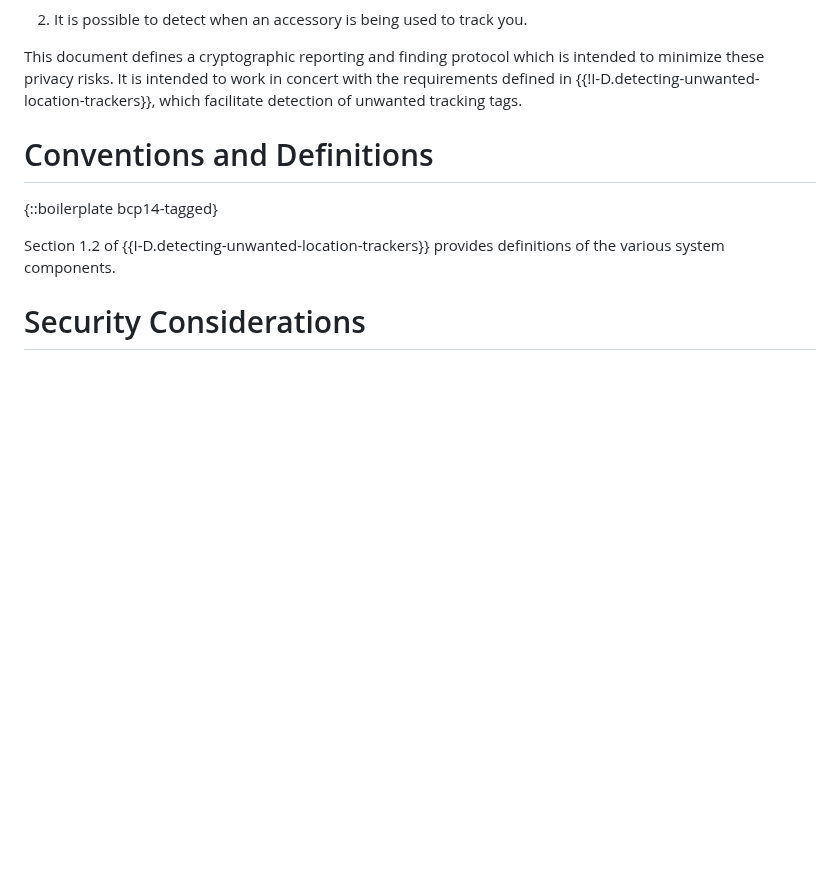
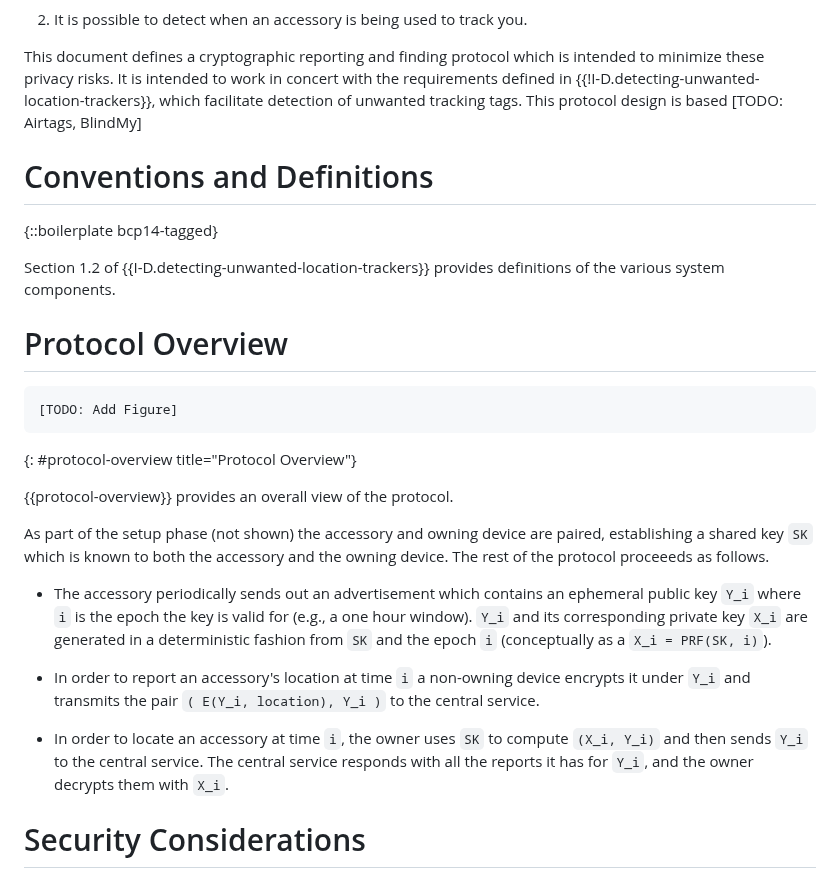
Before and after one commit to ekr/draft-fossaceca-dult-finding, a Markdown page: draft-fossaceca-dult-finding.md, the part around the change. Rendered like a GitHub page; blank space fills up the shorter version.

Commit message:
Overview

```diff
--- a/draft-fossaceca-dult-finding.md
+++ b/draft-fossaceca-dult-finding.md
@@ -93,7 +93,8 @@ This document defines a cryptographic reporting and finding protocol
 which is intended to minimize these privacy risks. It is intended
 to work in concert with the requirements defined in
 {{!I-D.detecting-unwanted-location-trackers}}, which facilitate
-detection of unwanted tracking tags.
+detection of unwanted tracking tags. This protocol design is based
+[TODO: Airtags, BlindMy]
 
 # Conventions and Definitions
 
@@ -101,6 +102,37 @@ detection of unwanted tracking tags.
 
 Section 1.2 of {{I-D.detecting-unwanted-location-trackers}} provides
 definitions of the various system components.
+
+
+# Protocol Overview
+
+~~~~
+[TODO: Add Figure]
+~~~~
+{: #protocol-overview title="Protocol Overview"}
+
+{{protocol-overview}} provides an overall view of the protocol.
+
+As part of the setup phase (not shown) the accessory and
+owning device are paired, establishing a shared key `SK`
+which is known to both the accessory and the owning device.
+The rest of the protocol proceeeds as follows.
+
+* The accessory periodically sends out an advertisement which contains
+an ephemeral public key `Y_i` where `i` is the epoch the key is valid
+for (e.g., a one hour window). `Y_i` and its corresponding private key
+`X_i` are generated in a deterministic fashion from `SK` and the epoch
+`i` (conceptually as a `X_i = PRF(SK, i)`).
+
+* In order to report an accessory's location at time `i` a non-owning
+device encrypts it under `Y_i` and transmits the pair
+`( E(Y_i, location), Y_i )` to the central service.
+
+* In order to locate an accessory at time `i`, the owner uses `SK` to
+compute `(X_i, Y_i)` and then sends `Y_i` to the central service.
+The central service responds with all the reports it has for `Y_i`,
+and the owner decrypts them with `X_i`.
+
 
 # Security Considerations
 
```
